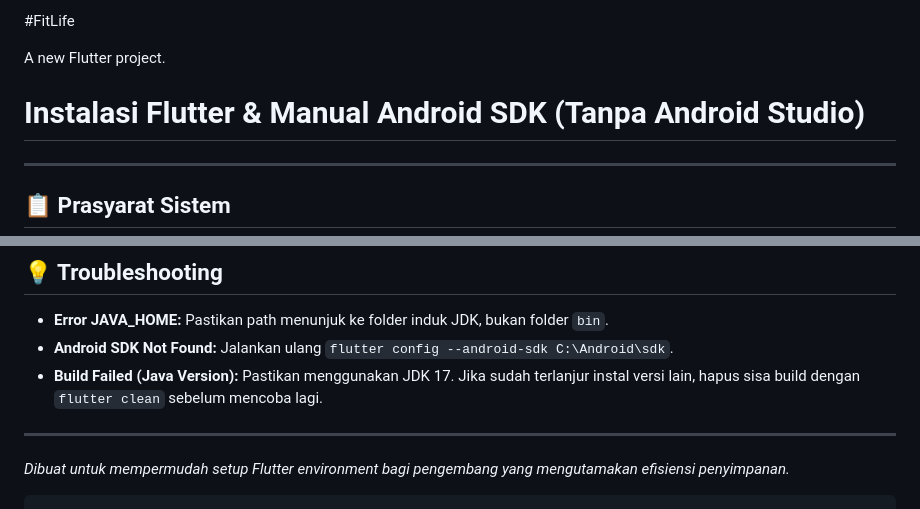
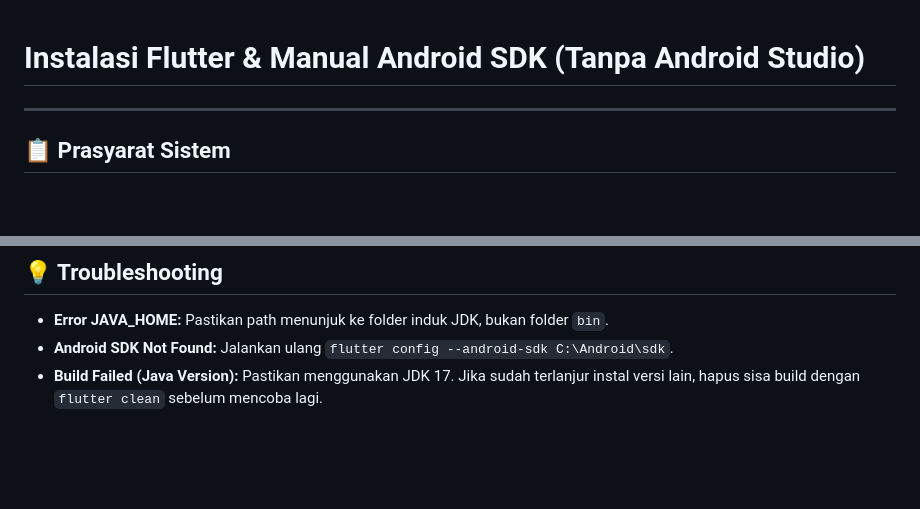
Before and after one commit to CHOPSUEY10/FitLife, a Markdown page: README.md, 2 parts joined by grey strips. Drawn GitHub-style; blank space fills up the shorter version.

````diff
--- a/README.md
+++ b/README.md
@@ -1,6 +1,4 @@
-#FitLife
 
-A new Flutter project.
 
 
 # Instalasi Flutter & Manual Android SDK (Tanpa Android Studio)
@@ -97,7 +95,3 @@ Agar aplikasi bisa langsung berjalan di HP tanpa emulator:
 *   **Error JAVA_HOME:** Pastikan path menunjuk ke folder induk JDK, bukan folder `bin`.
 *   **Android SDK Not Found:** Jalankan ulang `flutter config --android-sdk C:\Android\sdk`.
 *   **Build Failed (Java Version):** Pastikan menggunakan JDK 17. Jika sudah terlanjur instal versi lain, hapus sisa build dengan `flutter clean` sebelum mencoba lagi.
-
----
-*Dibuat untuk mempermudah setup Flutter environment bagi pengembang yang mengutamakan efisiensi penyimpanan.*
-```
````
